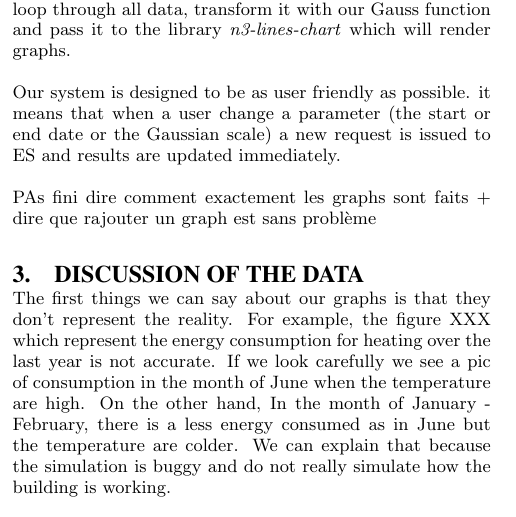
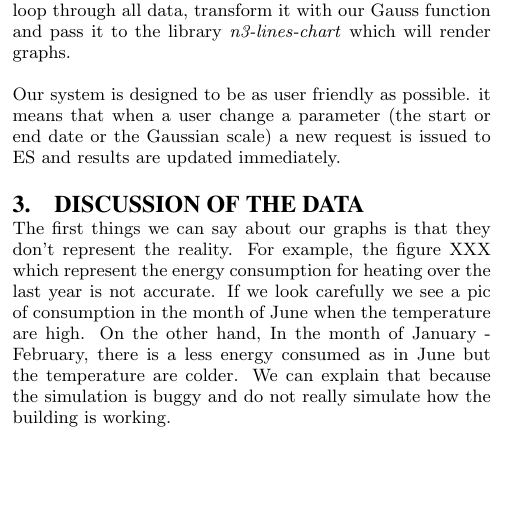
Before and after one commit to facenord-sud/pervasive, a LaTeX paper (paper/sigproc-sp.tex): part of one column of page 5 of 6, cut so that both start at the same text, the shorter picture padded with empty space. Compiled offline with pdfLaTeX.

Commit message:
enlever pas bien

```diff
--- a/paper/sigproc-sp.tex
+++ b/paper/sigproc-sp.tex
@@ -267,8 +267,6 @@ When this request is executed and the results returned, we loop through all data
 
 Our system is designed to be as user friendly as possible. it means that when a user change a parameter (the start or end date or the Gaussian scale) a new request is issued to ES and results are updated immediately.
 
-PAs fini dire comment exactement les graphs sont faits + dire que rajouter un graph est sans problème
-
 \section{Discussion of the data}
 \label{discuss}
 The first things we can say about our graphs is that they don’t represent the reality. For example, the figure XXX which represent the energy consumption for heating over the last year is not accurate. If we look carefully we see a pic of consumption in the month of June when the temperature are high. On the other hand, In the month of January - February, there is a less energy consumed as in June but the temperature are colder. We can explain that because the simulation is buggy and do not really simulate how the building is working.
```
Also changed, not shown: paper/sigproc-sp.pdf, 2 other files.
